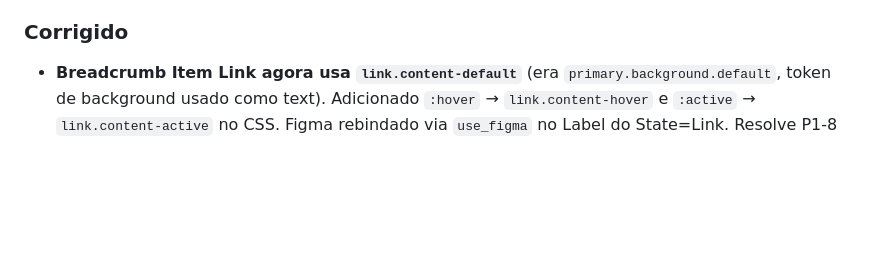
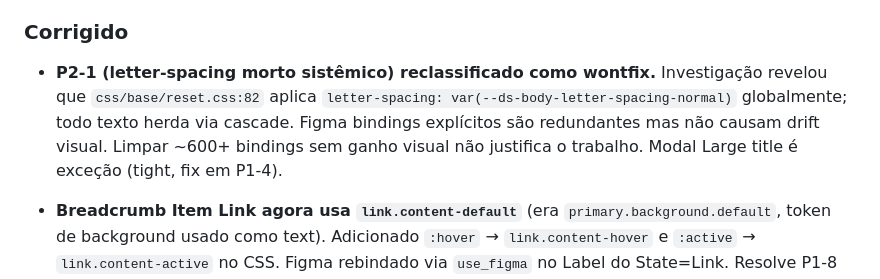
Before and after one commit to uxindesign/design-system-core, a Markdown page: CHANGELOG.md, the part around the change. Drawn GitHub-style; blank space fills up the shorter version.

```diff
--- a/CHANGELOG.md
+++ b/CHANGELOG.md
@@ -16,6 +16,8 @@ A partir de `1.0.0-beta.1`, o sistema entrou em **fase beta** — releases incre
 - **Plugin local `figma-plugin/snapshot-exporter` para exportar `.figma-snapshot.json` direto do Figma.** MVP seguro antes de webhook/PR automático: lê Variables locais via Plugin API, preserva collections, modes, aliases e metadados mínimos, permite baixar/copiar o snapshot no formato já consumido por `scripts/sync-tokens-from-figma.mjs`. `docs/process-figma-sync.md` passa a tratar o plugin como caminho preferencial e MCP como fallback.
 
 ### Corrigido
+
+- **P2-1 (letter-spacing morto sistêmico) reclassificado como wontfix.** Investigação revelou que `css/base/reset.css:82` aplica `letter-spacing: var(--ds-body-letter-spacing-normal)` globalmente; todo texto herda via cascade. Figma bindings explícitos são redundantes mas não causam drift visual. Limpar ~600+ bindings sem ganho visual não justifica o trabalho. Modal Large title é exceção (tight, fix em P1-4).
 
 - **Breadcrumb Item Link agora usa `link.content-default`** (era `primary.background.default`, token de background usado como text). Adicionado `:hover` → `link.content-hover` e `:active` → `link.content-active` no CSS. Figma rebindado via `use_figma` no Label do State=Link. Resolve P1-8 da auditoria.
 
```
Also changed, not shown: audit/audit-report.md (+6 -4 lines).
